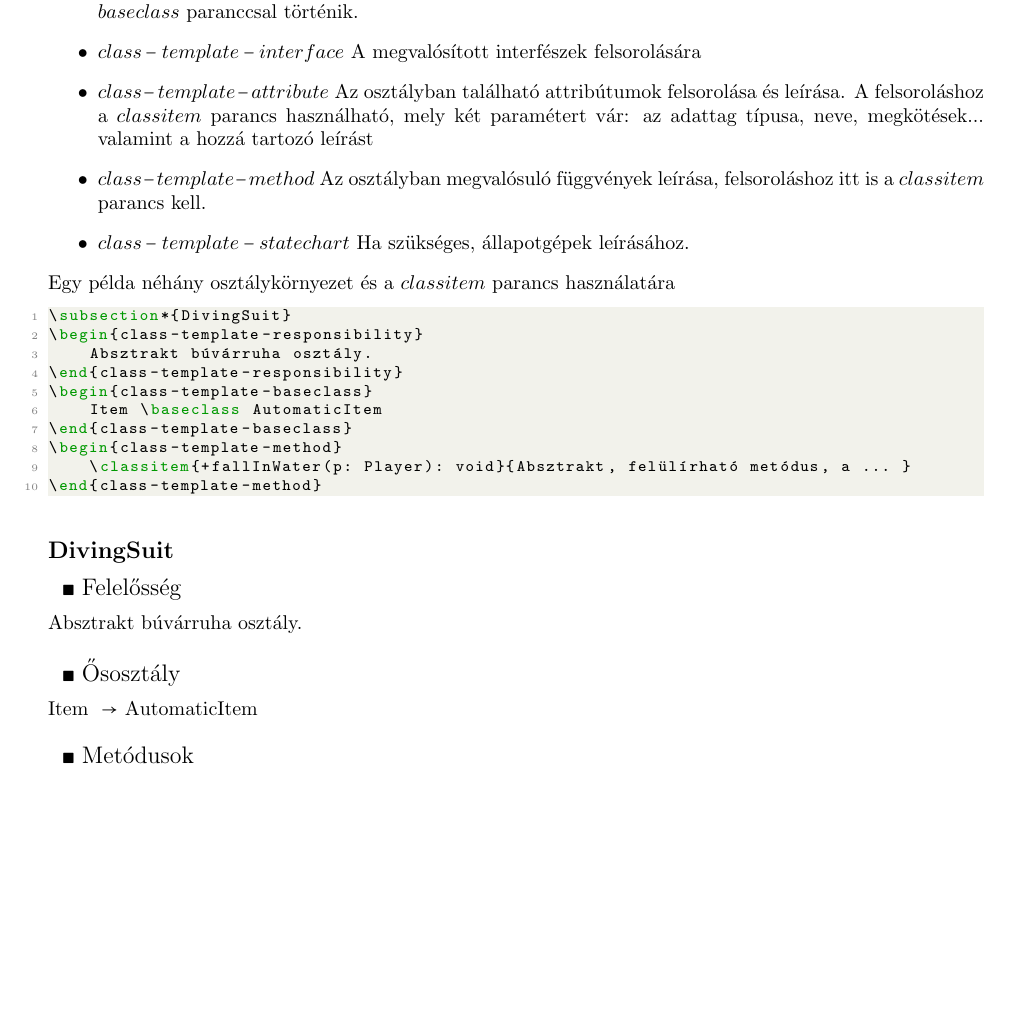
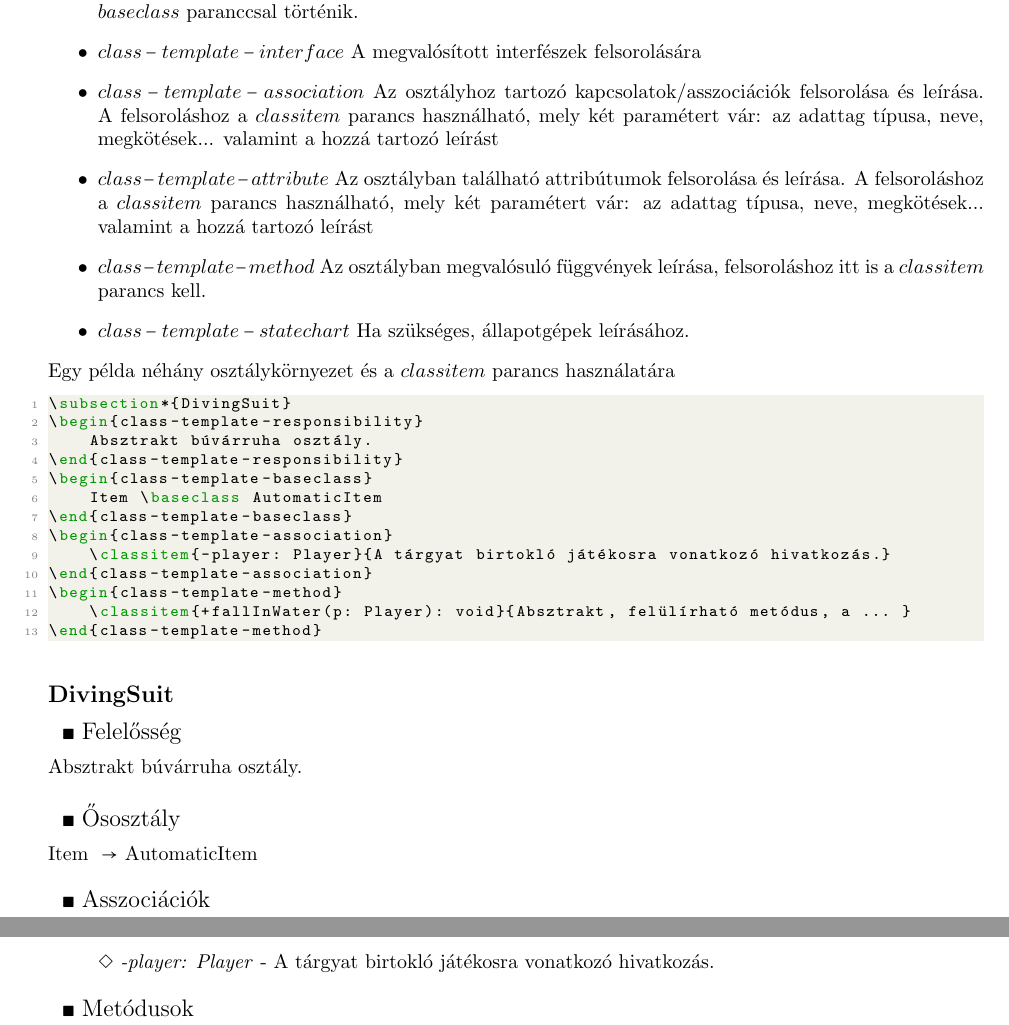
Before and after one commit to karsazoltan/Projlab-LaTex-Sablon, a LaTeX document (latexdoc/latexdoc.tex): part of page 4 of 9 before the commit and two parts of pages 4 and 5 of 9 after it, the two joined at a grey line, cut so that both start at the same text, the shorter picture padded with empty space. Compiled offline with pdfLaTeX.

Commit message:
doc update

```diff
--- a/latexdoc/latexdoc.tex
+++ b/latexdoc/latexdoc.tex
@@ -196,6 +196,7 @@ Az osztály vagy interfész elemeinek megadására különböző környezeteket
     \item $class-template-responsibility$ Az osztály felelősségének leírására szolgáló környezet
     \item $class-template-baseclass$ Az ősosztályok felsorolására használható, az öröklés reprezentálása a $baseclass$ paranccsal történik.
     \item $class-template-interface$ A megvalósított interfészek felsorolására
+    \item $class-template-association$ Az osztályhoz tartozó kapcsolatok/asszociációk felsorolása és leírása. A felsoroláshoz a $classitem$ parancs használható, mely két paramétert vár: az adattag típusa, neve, megkötések... valamint a hozzá tartozó leírást
     \item $class-template-attribute$ Az osztályban található attribútumok felsorolása és leírása. A felsoroláshoz a $classitem$ parancs használható, mely két paramétert vár: az adattag típusa, neve, megkötések... valamint a hozzá tartozó leírást
     \item $class-template-method$ Az osztályban megvalósuló függvények leírása, felsoroláshoz itt is a $classitem$ parancs kell.
     \item $class-template-statechart$ Ha szükséges, állapotgépek leírásához.
@@ -209,10 +210,14 @@ Egy példa néhány osztálykörnyezet és a $classitem$ parancs használatára
 \begin{class-template-baseclass}
     Item \baseclass AutomaticItem
 \end{class-template-baseclass}
+\begin{class-template-association}
+    \classitem{-player: Player}{A tárgyat birtokló játékosra vonatkozó hivatkozás.}
+\end{class-template-association}
 \begin{class-template-method}
     \classitem{+fallInWater(p: Player): void}{Absztrakt, felülírható metódus, a ... }
 \end{class-template-method}
 \end{lstlisting}
+
 \subsection*{DivingSuit}
 \begin{class-template-responsibility}
     Absztrakt búvárruha osztály.
@@ -220,6 +225,9 @@ Egy példa néhány osztálykörnyezet és a $classitem$ parancs használatára
 \begin{class-template-baseclass}
     Item \baseclass AutomaticItem
 \end{class-template-baseclass}
+\begin{class-template-association}
+    \classitem{-player: Player}{A tárgyat birtokló játékosra vonatkozó hivatkozás.}
+\end{class-template-association}
 \begin{class-template-method}
     \classitem{+fallInWater(p: Player): void}{Absztrakt, felülírható metódus, a játékos vízbe esésénél van szerepe.}
 \end{class-template-method}
```
Also changed, not shown: latexdoc/latexdoc.pdf.
